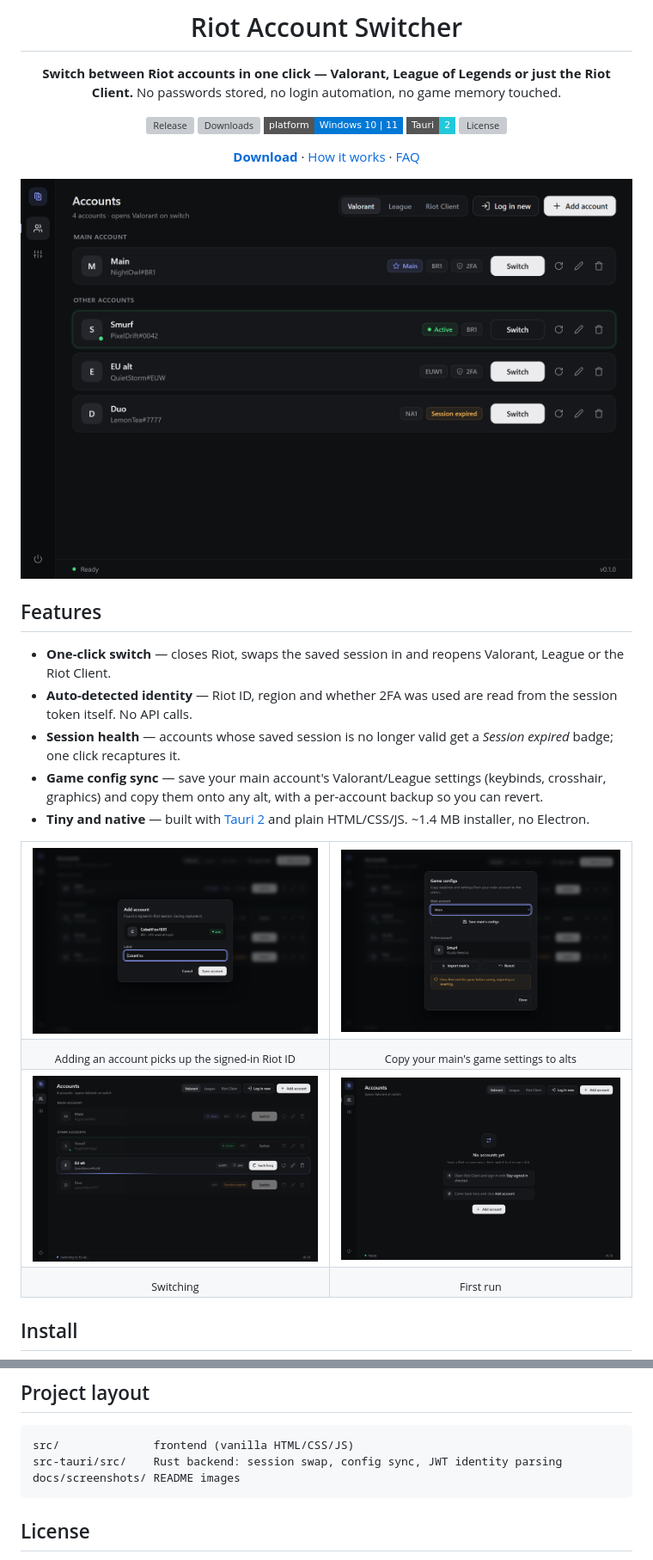
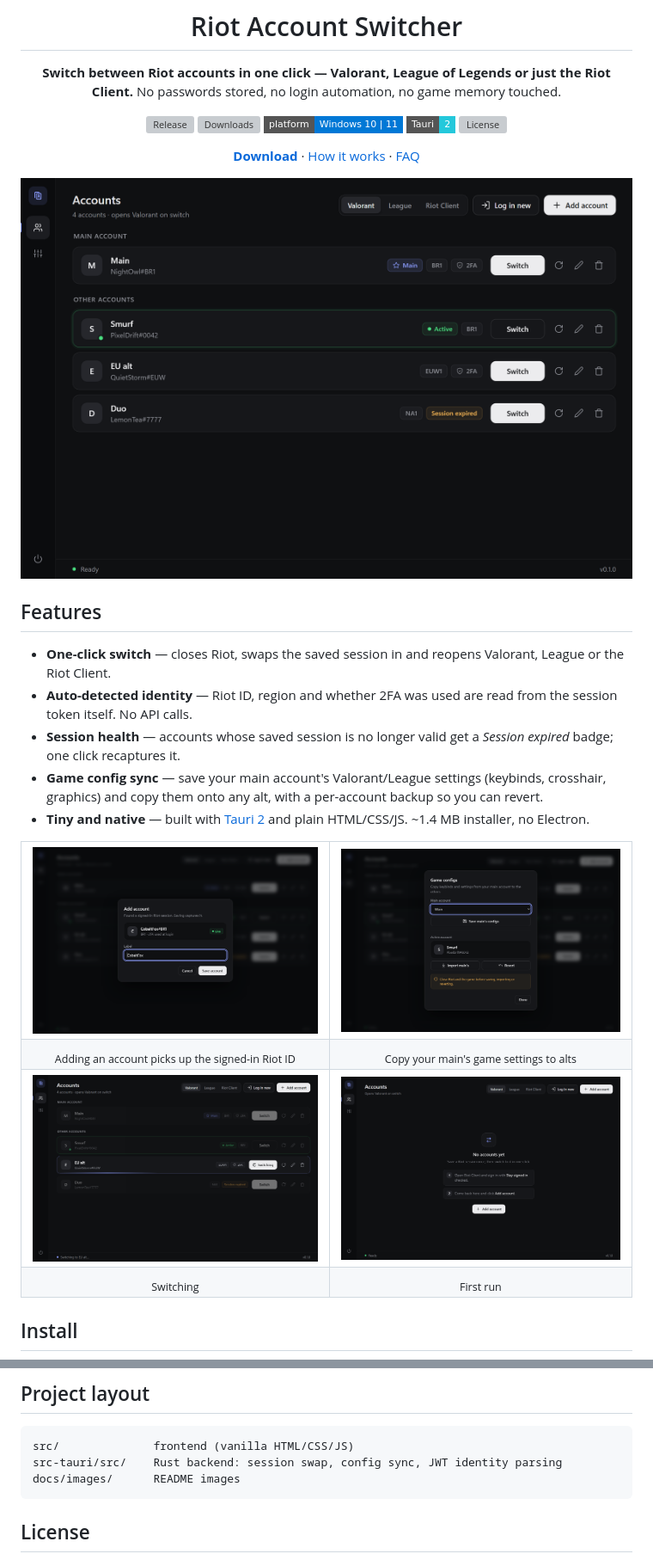
Before and after one commit to giovaniohira/alt-hop, a Markdown page: README.md, 2 parts joined by grey strips. Shown at 86% size. Drawn GitHub-style; badges without logos; grey boxes are pictures that could not be loaded.

Commit message:
docs: move screenshots to docs/images
New paths make GitHub and browsers fetch the refreshed screenshots
instead of serving cached copies of the old ones.

Co-Authored-By: Claude Opus 5.5 <noreply@anthropic.com>

````diff
--- a/README.md
+++ b/README.md
@@ -15,7 +15,7 @@ No passwords stored, no login automation, no game memory touched.
 
 [**Download**](https://github.com/giovaniohira/riot-switcher/releases/latest) · [How it works](#how-it-works) · [FAQ](#faq)
 
-<img src="docs/screenshots/accounts.png" alt="Account list with a main account, an active smurf and an expired session" width="820" />
+<img src="docs/images/accounts.png" alt="Account list with a main account, an active smurf and an expired session" width="820" />
 
 </div>
 
@@ -29,16 +29,16 @@ No passwords stored, no login automation, no game memory touched.
 
 <table>
   <tr>
-    <td><img src="docs/screenshots/add.png" alt="Add account dialog showing the detected Riot ID" /></td>
-    <td><img src="docs/screenshots/configs.png" alt="Game configs dialog" /></td>
+    <td><img src="docs/images/add.png" alt="Add account dialog showing the detected Riot ID" /></td>
+    <td><img src="docs/images/configs.png" alt="Game configs dialog" /></td>
   </tr>
   <tr>
     <td align="center"><sub>Adding an account picks up the signed-in Riot ID</sub></td>
     <td align="center"><sub>Copy your main's game settings to alts</sub></td>
   </tr>
   <tr>
-    <td><img src="docs/screenshots/switching.png" alt="Switching to another account" /></td>
-    <td><img src="docs/screenshots/empty.png" alt="First run screen" /></td>
+    <td><img src="docs/images/switching.png" alt="Switching to another account" /></td>
+    <td><img src="docs/images/empty.png" alt="First run screen" /></td>
   </tr>
   <tr>
     <td align="center"><sub>Switching</sub></td>
@@ -146,7 +146,7 @@ cargo test --manifest-path src-tauri/Cargo.toml
 ```
 src/              frontend (vanilla HTML/CSS/JS)
 src-tauri/src/    Rust backend: session swap, config sync, JWT identity parsing
-docs/screenshots/ README images
+docs/images/      README images
 ```
 
 ## License
````
Also changed, not shown: docs/images/accounts.png (renamed from docs/screenshots/accounts.png), docs/images/add.png (renamed from docs/screenshots/add.png), docs/images/configs.png (renamed from docs/screenshots/configs.png), docs/images/empty.png (renamed from docs/screenshots/empty.png), docs/images/switching.png (renamed from docs/screenshots/switching.png).
